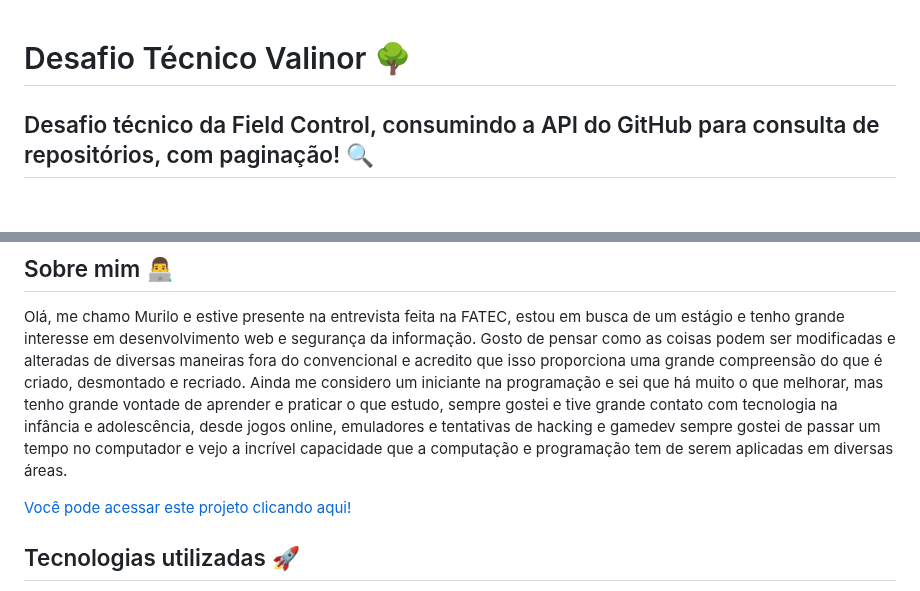
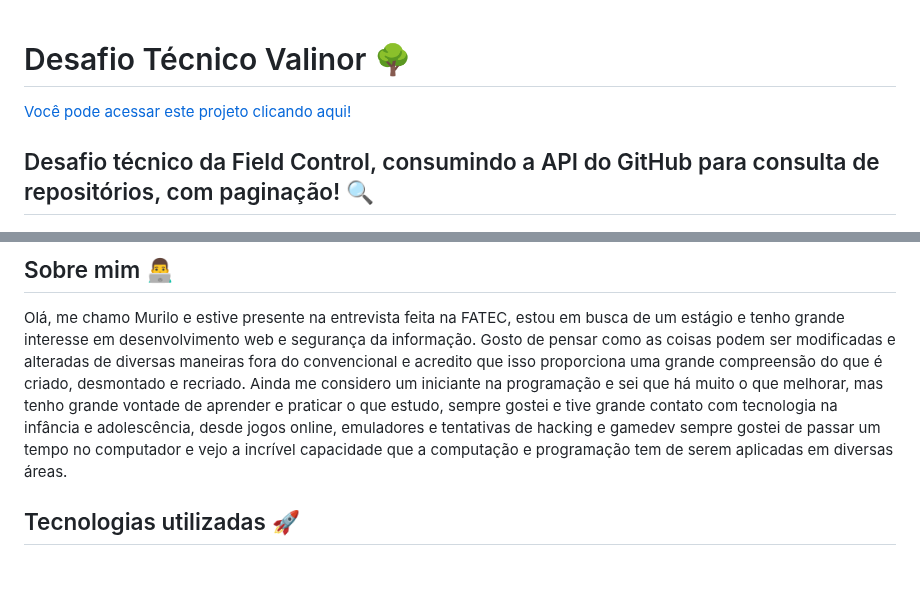
Before and after one commit to gitmurilo/ValinorProjectMurilo, a Markdown page: README.md, 2 parts joined by grey strips. GitHub-like rendering; blank space fills up the shorter version.

```diff
--- a/README.md
+++ b/README.md
@@ -1,11 +1,11 @@
 # Desafio Técnico Valinor 🌳
+[Você pode acessar este projeto clicando aqui!](https://gitmurilo.github.io/ValinorProjectMurilo/index.html)
 
 ## Desafio técnico da Field Control, consumindo a API do GitHub para consulta de repositórios, com paginação! 🔍
 
 ## Sobre mim 👨‍💻
   Olá, me chamo Murilo e estive presente na entrevista feita na FATEC, estou em busca de um estágio e tenho grande interesse em desenvolvimento web e segurança da informação. Gosto de pensar como as coisas podem ser modificadas e alteradas de diversas maneiras fora do convencional e acredito que isso proporciona uma grande compreensão do que é criado, desmontado e recriado. Ainda me considero um iniciante na programação e sei que há muito o que melhorar, mas tenho grande vontade de aprender e praticar o que estudo, sempre gostei e tive grande contato com tecnologia na infância e adolescência, desde jogos online, emuladores e tentativas de hacking e gamedev sempre gostei de passar um tempo no computador e vejo a incrível capacidade que a computação e programação tem de serem aplicadas em diversas áreas.
 
-[Você pode acessar este projeto clicando aqui!](https://gitmurilo.github.io/ValinorProjectMurilo/index.html)
 
 ## Tecnologias utilizadas 🚀
 - HTML5
```
